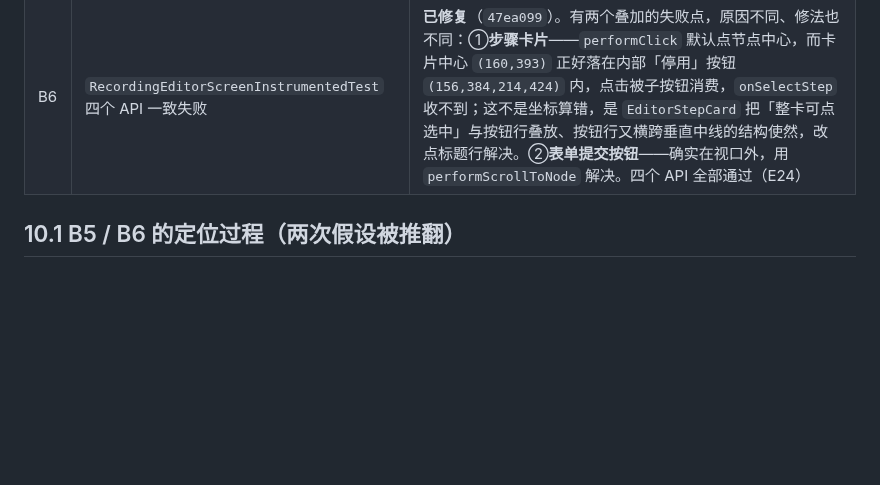
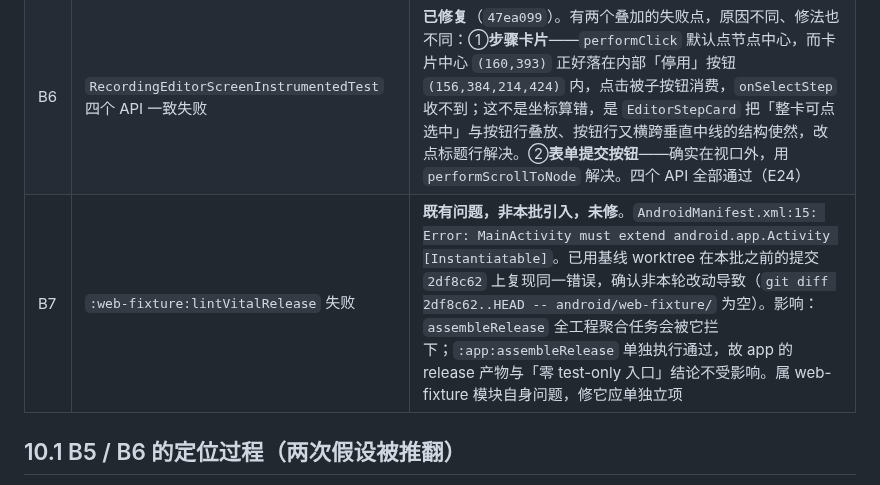
Before and after one commit to lejunyang/ai-auto-android, a Markdown page: docs/action-surface-tasks.md, the part around the change. Drawn GitHub-style; blank space fills up the shorter version.

Commit message:
docs(action-surface): record the pre-existing web-fixture lint failure as B7
跑全工程 assembleRelease 时被 :web-fixture:lintVitalRelease 拦下：
MainActivity must extend android.app.Activity [Instantiatable]。

已用基线 worktree 在本批之前的提交 2df8c62 上复现同一错误，确认非本轮引入
（git diff 2df8c62..HEAD -- android/web-fixture/ 为空）。

记录而不修：属 web-fixture 模块自身问题，与动作面无关，按 D4 应单独立项。
影响范围写明：只拦全工程聚合任务，:app:assembleRelease 单独执行通过，因此
app 的 release 产物与「零 test-only 入口」结论不受影响。

顺带说明为何值得单独记一条：基线复现第一次跑时 osdk 因新 worktree 未 trust 而
直接退出，输出里没有 Instantiatable，差点被读成「基线不失败、是本轮引入」。
trust 后才拿到真实对照。

Co-authored-by: TRAE CLI <noreply@bytedance.com>

```diff
--- a/docs/action-surface-tasks.md
+++ b/docs/action-surface-tasks.md
@@ -114,6 +114,7 @@ Android 单测 408 项、`lintDebug`、`assembleDebug` 通过；
 | B4 | `CLEAR_FOCUS` 被平台拒绝 | **未完成**。拒绝方式是 `ACTION_FAILED` 而非 `ACTION_NOT_SUPPORTED`，即节点声明了该动作但 View 的 `performAccessibilityAction` 返回 false。已排除「无焦点可清」：用 `uiautomator dump` 确认 `focused=false` 后补上 FOCUS 前置，行为不变。影响：无法主动清除输入焦点；变通做法是聚焦另一个节点。已在设备测试中断言其失败，若将来平台行为变化会被测试发现 |
 | B5 | `MainActivityLaunchModeInstrumentedTest` 在 API 35 失败 | **已修复**（`03a49cc`）。报错写作 `Failed to inject touch input`，看起来像触摸注入与 API 35 不兼容——**这个表述把人带偏了**。完整堆栈的 `Reason` 是「找不到满足 `Text contains '录制操作'` 的节点」：注入从未发生，失败在查找阶段。真因是首页为 `LazyColumn`，「录制操作」在第 6 个 item，320x640 上落在首屏之外，而 Lazy 列表**不组合**屏外内容，节点因此根本不存在。API 30/33/34 通过不是因为注入能力更好，而是可用高度不同、该 item 恰好进了首屏。修法用 `performScrollToNode` 而非固定坐标或放宽断言，使用例与屏幕高度、字体缩放、edge-to-edge 压缩解耦。四个 API 全部通过（E24） |
 | B6 | `RecordingEditorScreenInstrumentedTest` 四个 API 一致失败 | **已修复**（`47ea099`）。有两个叠加的失败点，原因不同、修法也不同：①**步骤卡片**——`performClick` 默认点节点中心，而卡片中心 `(160,393)` 正好落在内部「停用」按钮 `(156,384,214,424)` 内，点击被子按钮消费，`onSelectStep` 收不到；这不是坐标算错，是 `EditorStepCard` 把「整卡可点选中」与按钮行叠放、按钮行又横跨垂直中线的结构使然，改点标题行解决。②**表单提交按钮**——确实在视口外，用 `performScrollToNode` 解决。四个 API 全部通过（E24） |
+| B7 | `:web-fixture:lintVitalRelease` 失败 | **既有问题，非本批引入，未修**。`AndroidManifest.xml:15: Error: MainActivity must extend android.app.Activity [Instantiatable]`。已用基线 worktree 在本批之前的提交 `2df8c62` 上复现同一错误，确认非本轮改动导致（`git diff 2df8c62..HEAD -- android/web-fixture/` 为空）。影响：`assembleRelease` 全工程聚合任务会被它拦下；`:app:assembleRelease` 单独执行通过，故 app 的 release 产物与「零 test-only 入口」结论不受影响。属 web-fixture 模块自身问题，修它应单独立项 |
 
 ## 10.1 B5 / B6 的定位过程（两次假设被推翻）
 
```
